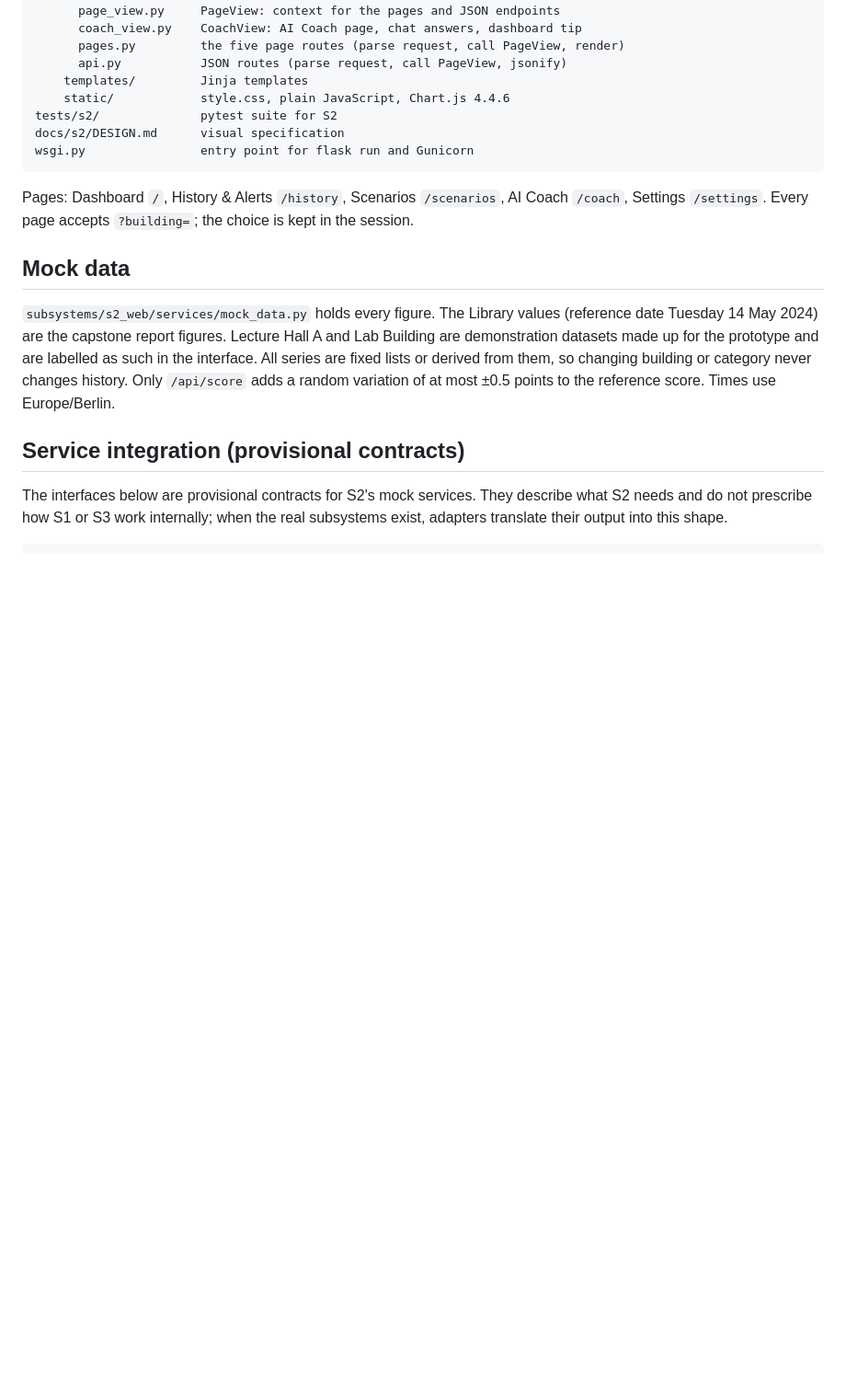
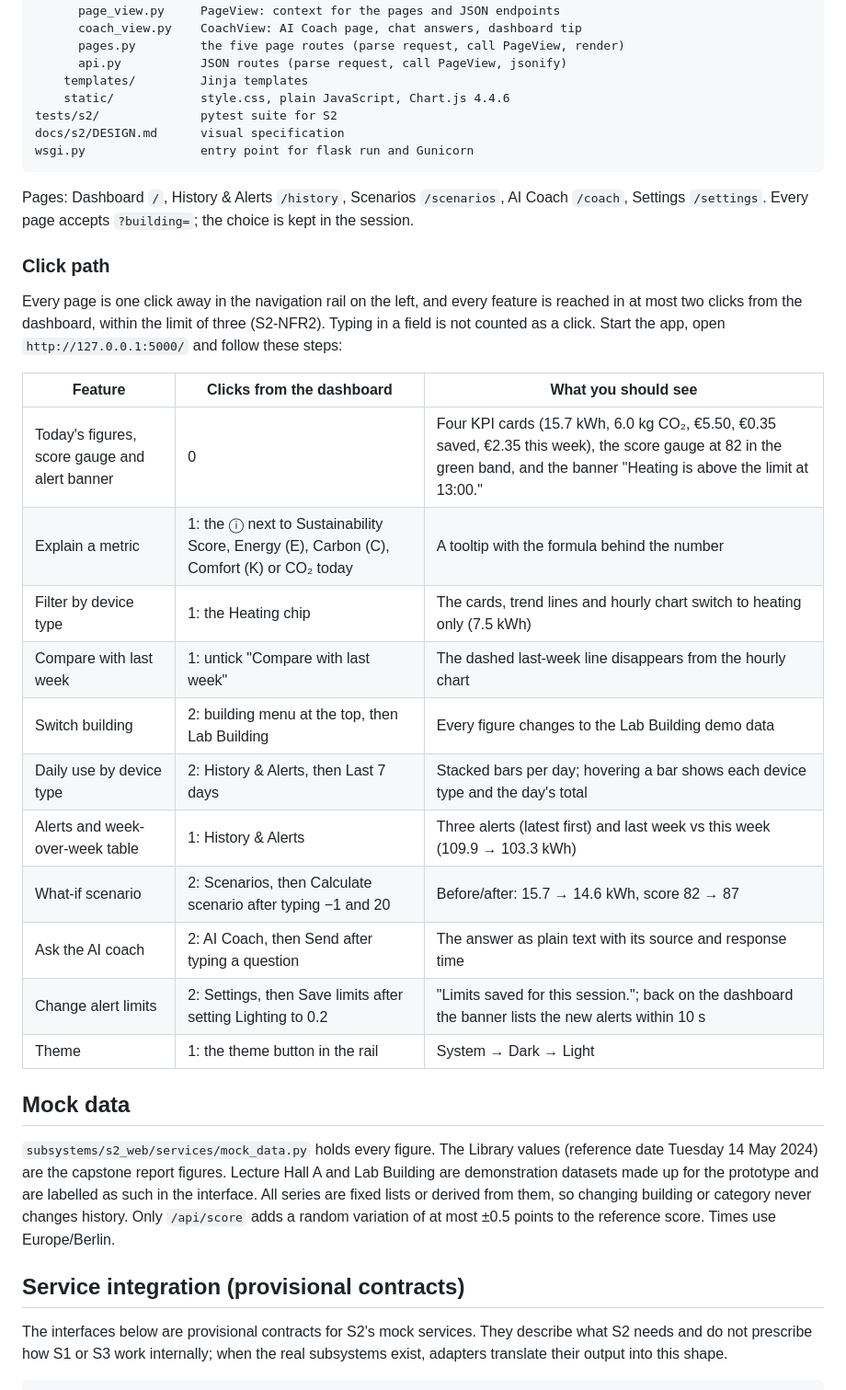
Before and after one commit to azizjail2003/smart-energy-coach, a Markdown page: README.md, the part around one of its changes. Shown at 92% size. GitHub-like rendering; blank space fills up the shorter version.

```diff
--- a/README.md
+++ b/README.md
@@ -164,6 +164,24 @@ wsgi.py                entry point for flask run and Gunicorn
 
 Pages: Dashboard `/`, History & Alerts `/history`, Scenarios `/scenarios`, AI Coach `/coach`, Settings `/settings`. Every page accepts `?building=`; the choice is kept in the session.
 
+### Click path
+
+Every page is one click away in the navigation rail on the left, and every feature is reached in at most two clicks from the dashboard, within the limit of three (S2-NFR2). Typing in a field is not counted as a click. Start the app, open `http://127.0.0.1:5000/` and follow these steps:
+
+| Feature | Clicks from the dashboard | What you should see |
+|---|---|---|
+| Today's figures, score gauge and alert banner | 0 | Four KPI cards (15.7 kWh, 6.0 kg CO₂, €5.50, €0.35 saved, €2.35 this week), the score gauge at 82 in the green band, and the banner "Heating is above the limit at 13:00." |
+| Explain a metric | 1: the ⓘ next to Sustainability Score, Energy (E), Carbon (C), Comfort (K) or CO₂ today | A tooltip with the formula behind the number |
+| Filter by device type | 1: the Heating chip | The cards, trend lines and hourly chart switch to heating only (7.5 kWh) |
+| Compare with last week | 1: untick "Compare with last week" | The dashed last-week line disappears from the hourly chart |
+| Switch building | 2: building menu at the top, then Lab Building | Every figure changes to the Lab Building demo data |
+| Daily use by device type | 2: History & Alerts, then Last 7 days | Stacked bars per day; hovering a bar shows each device type and the day's total |
+| Alerts and week-over-week table | 1: History & Alerts | Three alerts (latest first) and last week vs this week (109.9 → 103.3 kWh) |
+| What-if scenario | 2: Scenarios, then Calculate scenario after typing −1 and 20 | Before/after: 15.7 → 14.6 kWh, score 82 → 87 |
+| Ask the AI coach | 2: AI Coach, then Send after typing a question | The answer as plain text with its source and response time |
+| Change alert limits | 2: Settings, then Save limits after setting Lighting to 0.2 | "Limits saved for this session."; back on the dashboard the banner lists the new alerts within 10 s |
+| Theme | 1: the theme button in the rail | System → Dark → Light |
+
 ## Mock data
 
 `subsystems/s2_web/services/mock_data.py` holds every figure. The Library values (reference date Tuesday 14 May 2024) are the capstone report figures. Lecture Hall A and Lab Building are demonstration datasets made up for the prototype and are labelled as such in the interface. All series are fixed lists or derived from them, so changing building or category never changes history. Only `/api/score` adds a random variation of at most ±0.5 points to the reference score. Times use Europe/Berlin.
```
Also changed, not shown: other parts of README.md (+16 -8 lines).
